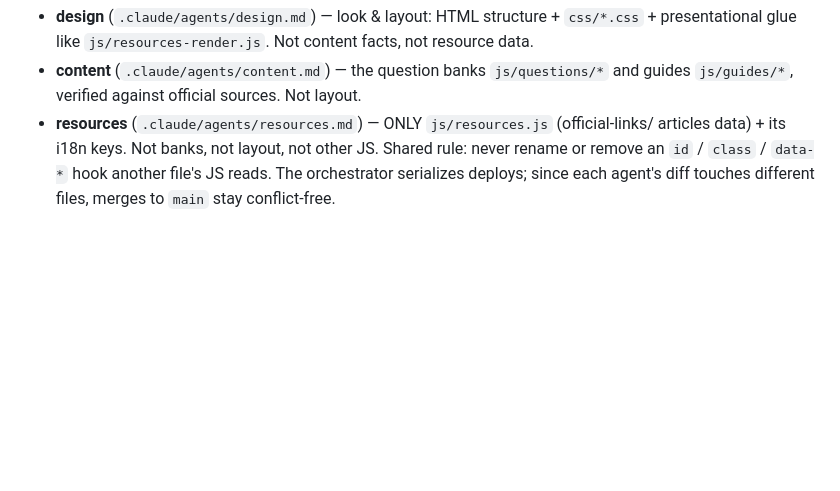
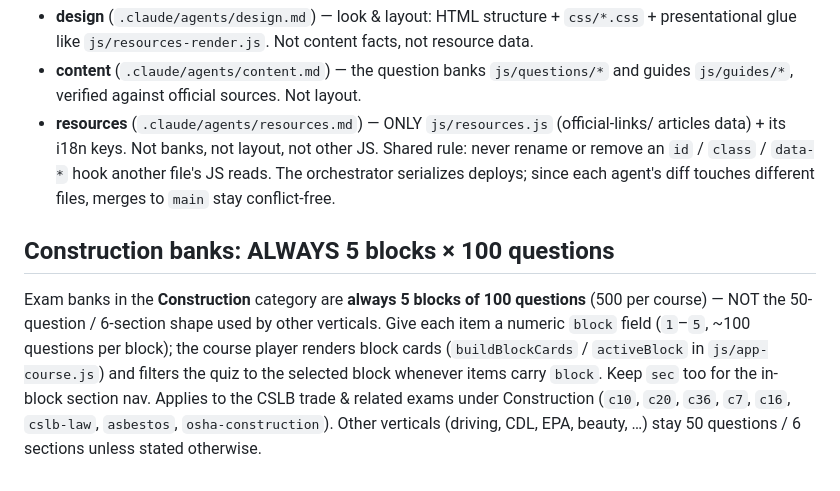
Before and after one commit to lalianamen/LLICENA, a Markdown page: CLAUDE.md, the part around the change. Rendered like a GitHub page; blank space fills up the shorter version.

Commit message:
CLAUDE.md: Construction banks are always 5 blocks × 100 questions
Records the owner's standing rule: Construction-category exam banks use 5 blocks
of 100 questions (500 total) via the player's `block` field, instead of the
50-question / 6-section shape used by other verticals.

Co-Authored-By: Claude Opus 4.8 <noreply@anthropic.com>
Claude-Session: https://claude.ai/code/session_018pbr7hAVWXVv74uevt3trj

```diff
--- a/CLAUDE.md
+++ b/CLAUDE.md
@@ -59,3 +59,13 @@ and deploys fast-forward cleanly:
 Shared rule: never rename or remove an `id` / `class` / `data-*` hook another file's JS reads.
 The orchestrator serializes deploys; since each agent's diff touches different files, merges
 to `main` stay conflict-free.
+
+## Construction banks: ALWAYS 5 blocks × 100 questions
+Exam banks in the **Construction** category are **always 5 blocks of 100 questions**
+(500 per course) — NOT the 50-question / 6-section shape used by other verticals. Give each
+item a numeric `block` field (`1`–`5`, ~100 questions per block); the course player renders
+block cards (`buildBlockCards` / `activeBlock` in `js/app-course.js`) and filters the quiz to
+the selected block whenever items carry `block`. Keep `sec` too for the in-block section nav.
+Applies to the CSLB trade & related exams under Construction (`c10`, `c20`, `c36`, `c7`,
+`c16`, `cslb-law`, `asbestos`, `osha-construction`). Other verticals (driving, CDL, EPA,
+beauty, …) stay 50 questions / 6 sections unless stated otherwise.
```
